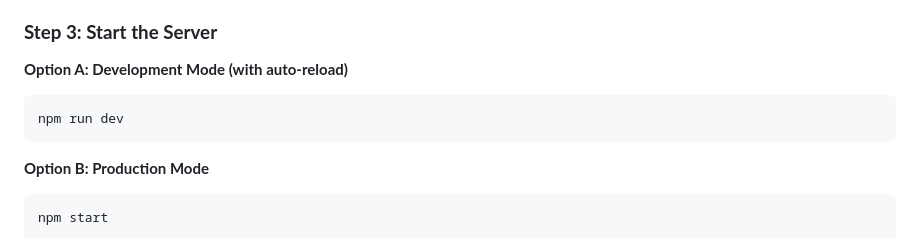
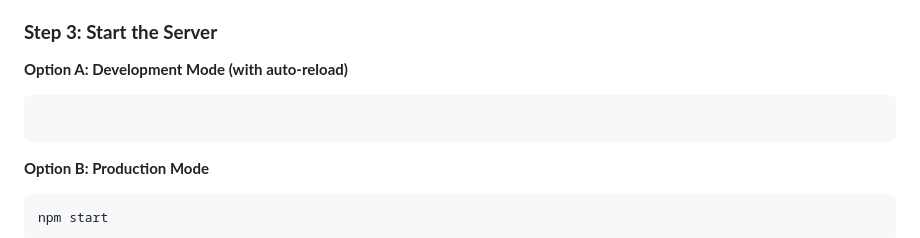
Before and after one commit to SanjanaMall/My-New-Project, a Markdown page: SETUP_GUIDE.md, the part around the change. GitHub-like rendering.

Commit message:
updated env and fixed issue

````diff
--- a/SETUP_GUIDE.md
+++ b/SETUP_GUIDE.md
@@ -84,7 +84,6 @@
 
 **Option A: Development Mode (with auto-reload)**
 ```bash
-npm run dev
 ```
 
 **Option B: Production Mode**
````
